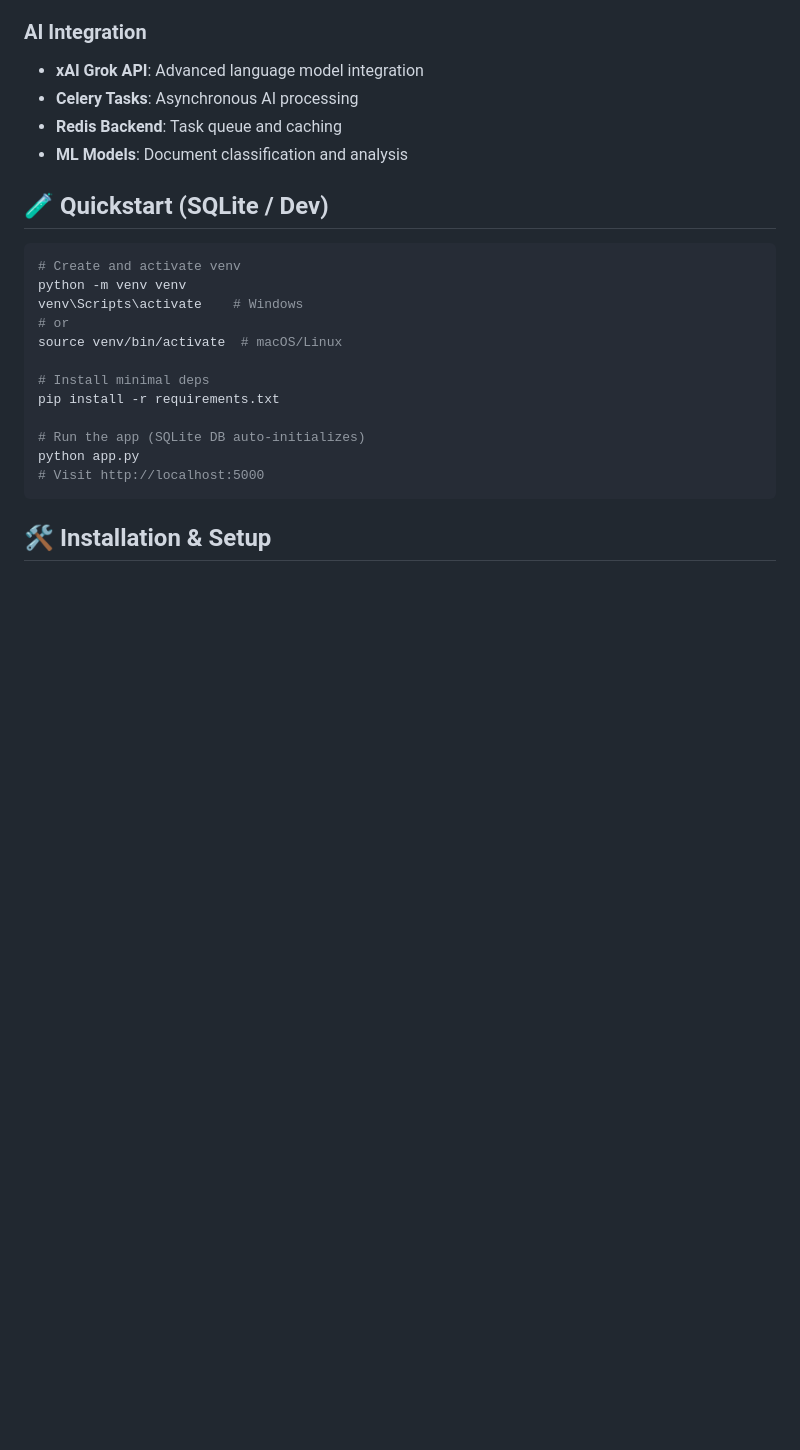
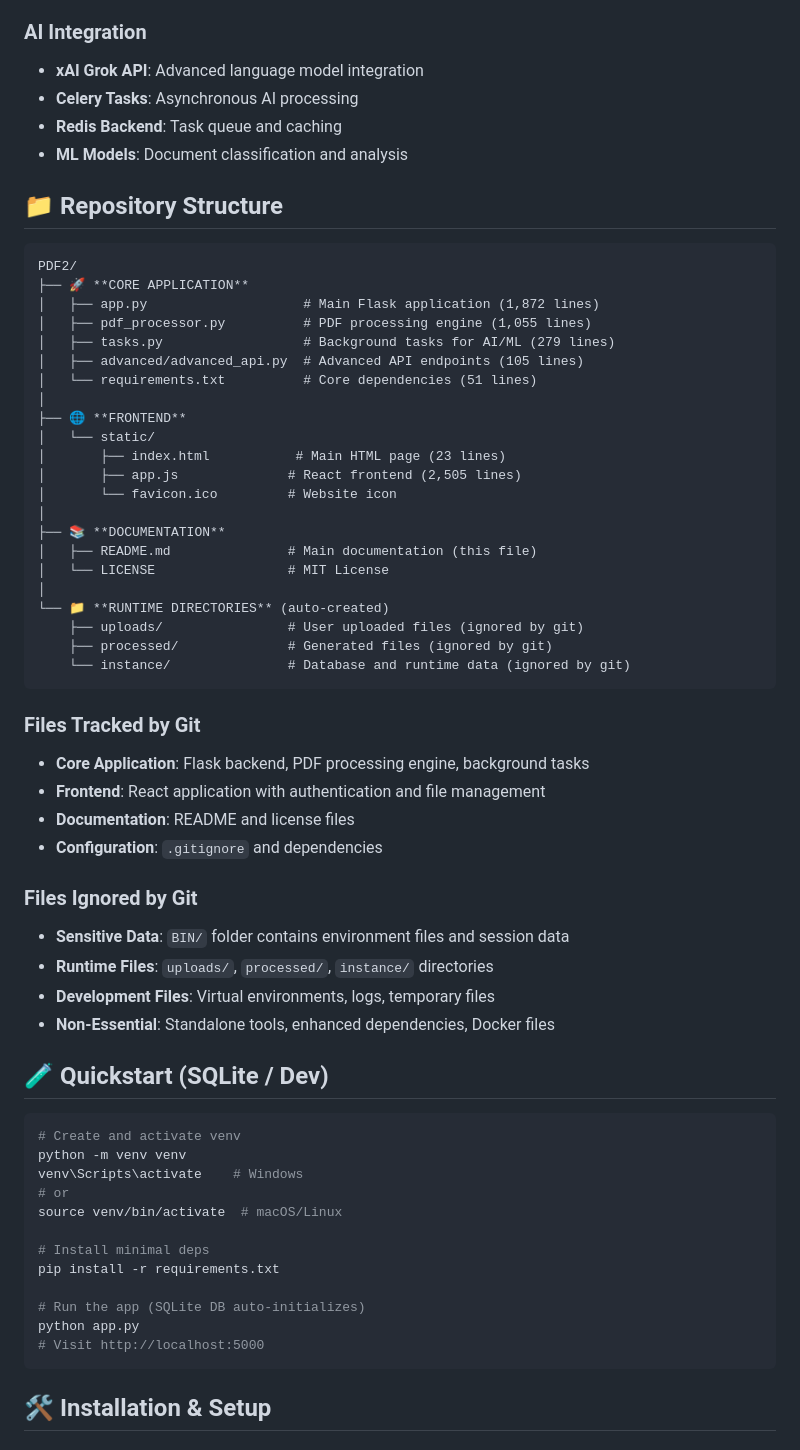
Before and after one commit to 9046balaji/PDF2, a Markdown page: README.md, the part around the change. GitHub-like rendering; blank space fills up the shorter version.

Commit message:
Add repository file structure to README.md - Document the clean git repository structure with tracked and ignored files

````diff
--- a/README.md
+++ b/README.md
@@ -87,6 +87,45 @@ A comprehensive, enterprise-grade PDF processing application with AI-powered fea
 - **Celery Tasks**: Asynchronous AI processing
 - **Redis Backend**: Task queue and caching
 - **ML Models**: Document classification and analysis
+
+## 📁 **Repository Structure**
+
+```
+PDF2/
+├── 🚀 **CORE APPLICATION**
+│   ├── app.py                    # Main Flask application (1,872 lines)
+│   ├── pdf_processor.py          # PDF processing engine (1,055 lines)
+│   ├── tasks.py                  # Background tasks for AI/ML (279 lines)
+│   ├── advanced/advanced_api.py  # Advanced API endpoints (105 lines)
+│   └── requirements.txt          # Core dependencies (51 lines)
+│
+├── 🌐 **FRONTEND**
+│   └── static/
+│       ├── index.html           # Main HTML page (23 lines)
+│       ├── app.js              # React frontend (2,505 lines)
+│       └── favicon.ico         # Website icon
+│
+├── 📚 **DOCUMENTATION**
+│   ├── README.md               # Main documentation (this file)
+│   └── LICENSE                 # MIT License
+│
+└── 📁 **RUNTIME DIRECTORIES** (auto-created)
+    ├── uploads/                # User uploaded files (ignored by git)
+    ├── processed/              # Generated files (ignored by git)
+    └── instance/               # Database and runtime data (ignored by git)
+```
+
+### **Files Tracked by Git**
+- **Core Application**: Flask backend, PDF processing engine, background tasks
+- **Frontend**: React application with authentication and file management
+- **Documentation**: README and license files
+- **Configuration**: `.gitignore` and dependencies
+
+### **Files Ignored by Git**
+- **Sensitive Data**: `BIN/` folder contains environment files and session data
+- **Runtime Files**: `uploads/`, `processed/`, `instance/` directories
+- **Development Files**: Virtual environments, logs, temporary files
+- **Non-Essential**: Standalone tools, enhanced dependencies, Docker files
 
 ## 🧪 Quickstart (SQLite / Dev)
 ```bash
````
